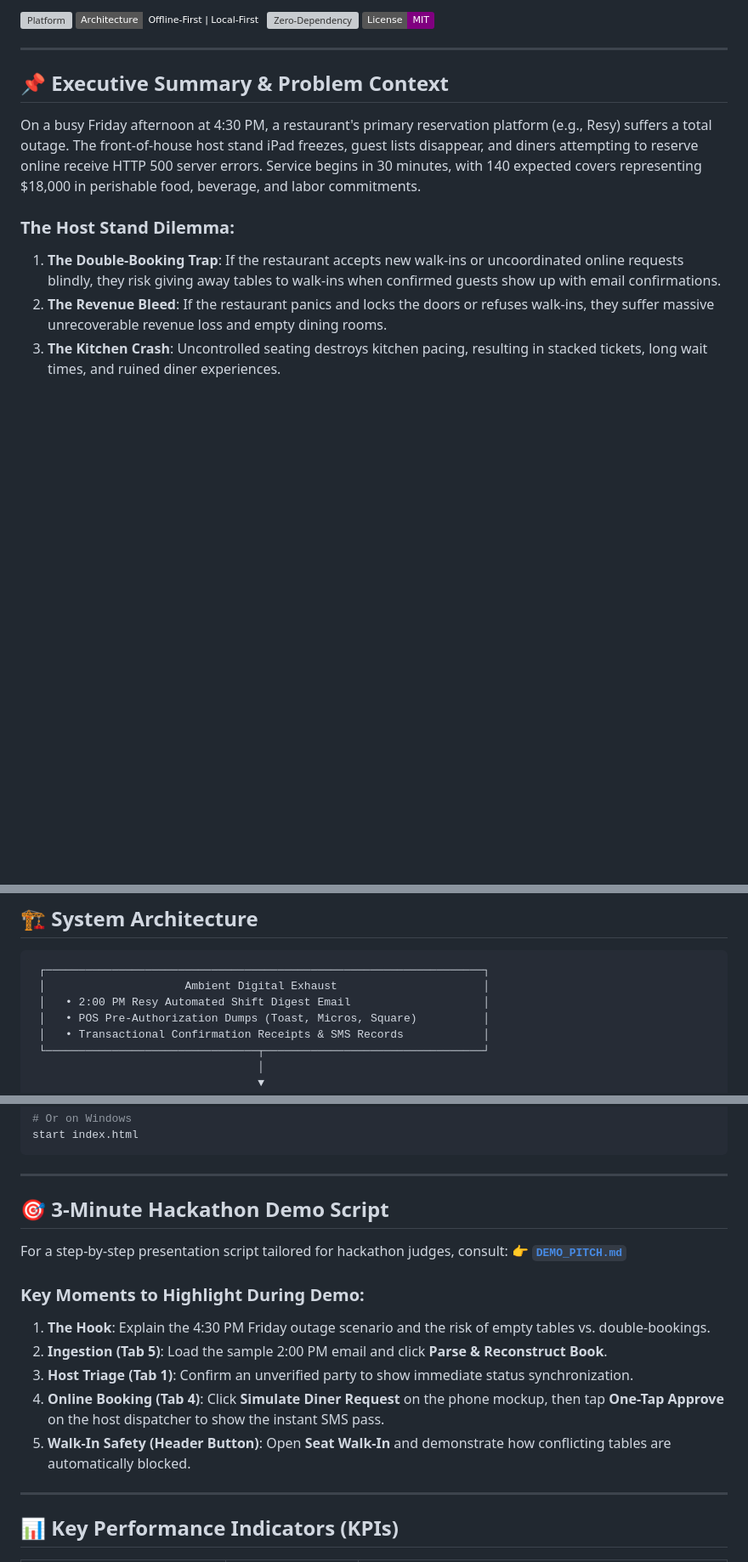
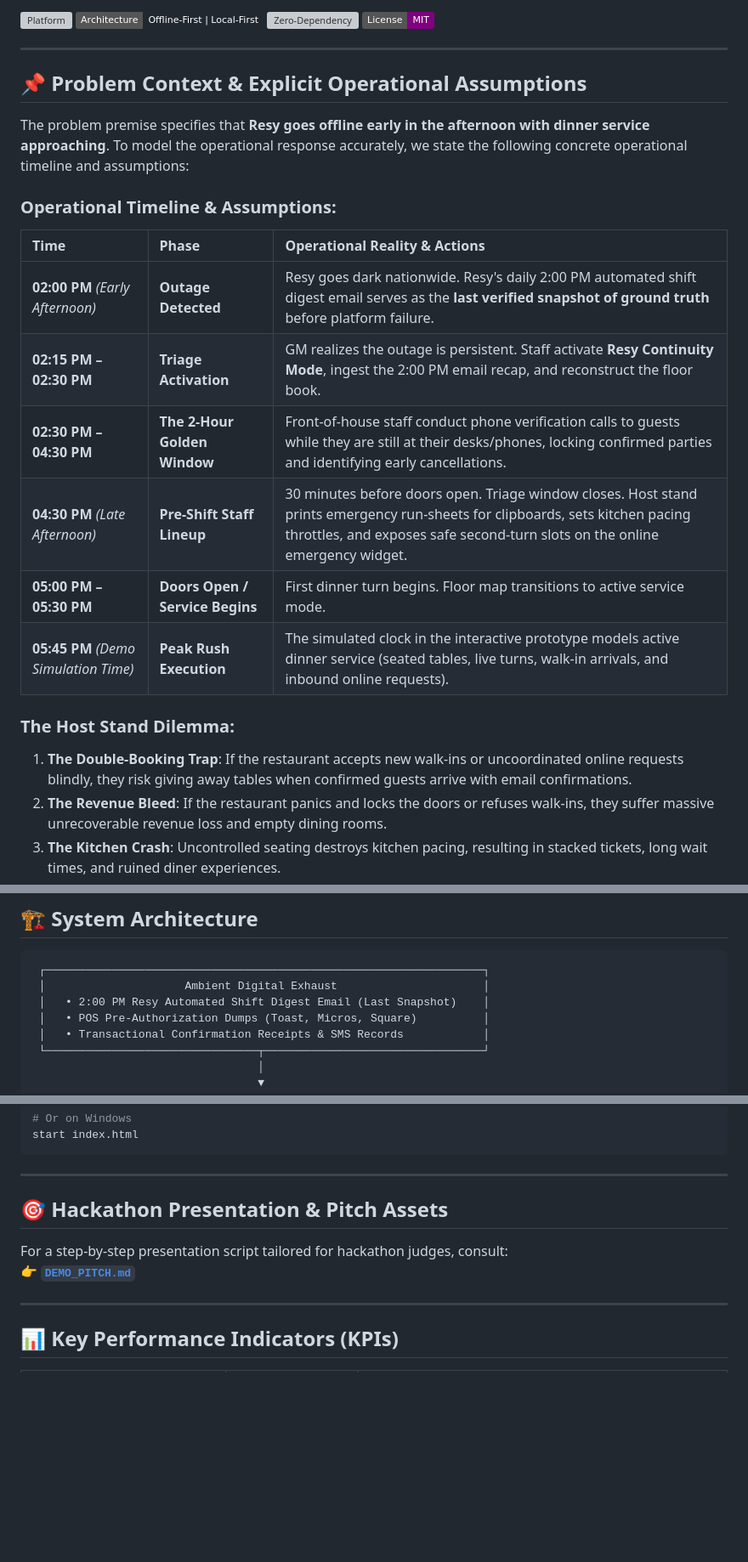
Before and after one commit to kreator-K/Resy-Continuity-Mode, a Markdown page: README.md, 3 parts joined by grey strips. Shown at 85% size. GitHub-like rendering; badges without logos; blank space fills up the shorter version; grey boxes are pictures that could not be loaded.

Commit message:
docs: explicitly ground early-afternoon outage timeline (2:00 PM) and operational assumptions

````diff
--- a/README.md
+++ b/README.md
@@ -9,12 +9,23 @@
 
 ---
 
-## 📌 Executive Summary & Problem Context
+## 📌 Problem Context & Explicit Operational Assumptions
 
-On a busy Friday afternoon at 4:30 PM, a restaurant's primary reservation platform (e.g., Resy) suffers a total outage. The front-of-house host stand iPad freezes, guest lists disappear, and diners attempting to reserve online receive HTTP 500 server errors. Service begins in 30 minutes, with 140 expected covers representing $18,000 in perishable food, beverage, and labor commitments.
+The problem premise specifies that **Resy goes offline early in the afternoon with dinner service approaching**. To model the operational response accurately, we state the following concrete operational timeline and assumptions:
+
+### Operational Timeline & Assumptions:
+
+| Time | Phase | Operational Reality & Actions |
+| :--- | :--- | :--- |
+| **02:00 PM** *(Early Afternoon)* | **Outage Detected** | Resy goes dark nationwide. Resy's daily 2:00 PM automated shift digest email serves as the **last verified snapshot of ground truth** before platform failure. |
+| **02:15 PM – 02:30 PM** | **Triage Activation** | GM realizes the outage is persistent. Staff activate **Resy Continuity Mode**, ingest the 2:00 PM email recap, and reconstruct the floor book. |
+| **02:30 PM – 04:30 PM** | **The 2-Hour Golden Window** | Front-of-house staff conduct phone verification calls to guests while they are still at their desks/phones, locking confirmed parties and identifying early cancellations. |
+| **04:30 PM** *(Late Afternoon)* | **Pre-Shift Staff Lineup** | 30 minutes before doors open. Triage window closes. Host stand prints emergency run-sheets for clipboards, sets kitchen pacing throttles, and exposes safe second-turn slots on the online emergency widget. |
+| **05:00 PM – 05:30 PM** | **Doors Open / Service Begins** | First dinner turn begins. Floor map transitions to active service mode. |
+| **05:45 PM** *(Demo Simulation Time)* | **Peak Rush Execution** | The simulated clock in the interactive prototype models active dinner service (seated tables, live turns, walk-in arrivals, and inbound online requests). |
 
 ### The Host Stand Dilemma:
-1. **The Double-Booking Trap**: If the restaurant accepts new walk-ins or uncoordinated online requests blindly, they risk giving away tables to walk-ins when confirmed guests show up with email confirmations.
+1. **The Double-Booking Trap**: If the restaurant accepts new walk-ins or uncoordinated online requests blindly, they risk giving away tables when confirmed guests arrive with email confirmations.
 2. **The Revenue Bleed**: If the restaurant panics and locks the doors or refuses walk-ins, they suffer massive unrecoverable revenue loss and empty dining rooms.
 3. **The Kitchen Crash**: Uncontrolled seating destroys kitchen pacing, resulting in stacked tickets, long wait times, and ruined diner experiences.
 
@@ -27,7 +38,7 @@ On a busy Friday afternoon at 4:30 PM, a restaurant's primary reservation platfo
 ```text
  ┌──────────────────────────────────────────────────────────────────┐
  │                     Ambient Digital Exhaust                      │
- │   • 2:00 PM Resy Automated Shift Digest Email                    │
+ │   • 2:00 PM Resy Automated Shift Digest Email (Last Snapshot)    │
  │   • POS Pre-Authorization Dumps (Toast, Micros, Square)          │
  │   • Transactional Confirmation Receipts & SMS Records            │
  └────────────────────────────────┬─────────────────────────────────┘
@@ -131,17 +142,10 @@ start index.html
 
 ---
 
-## 🎯 3-Minute Hackathon Demo Script
+## 🎯 Hackathon Presentation & Pitch Assets
 
 For a step-by-step presentation script tailored for hackathon judges, consult:
 👉 **[`DEMO_PITCH.md`](DEMO_PITCH.md)**
-
-### Key Moments to Highlight During Demo:
-1. **The Hook**: Explain the 4:30 PM Friday outage scenario and the risk of empty tables vs. double-bookings.
-2. **Ingestion (Tab 5)**: Load the sample 2:00 PM email and click **Parse & Reconstruct Book**.
-3. **Host Triage (Tab 1)**: Confirm an unverified party to show immediate status synchronization.
-4. **Online Booking (Tab 4)**: Click **Simulate Diner Request** on the phone mockup, then tap **One-Tap Approve** on the host dispatcher to show the instant SMS pass.
-5. **Walk-In Safety (Header Button)**: Open **Seat Walk-In** and demonstrate how conflicting tables are automatically blocked.
 
 ---
 
````
Also changed, not shown: DEMO_PITCH.md (+22 -10 lines).
